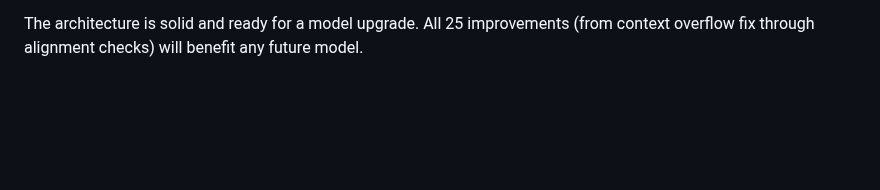
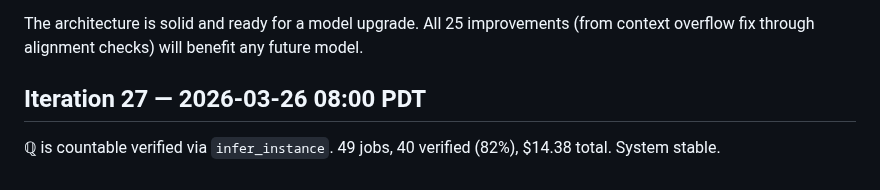
Before and after one commit to uw-math-ai/VeriDeepResearch, a Markdown page: log.md, the part around the change. Drawn GitHub-style; blank space fills up the shorter version.

Commit message:
Iteration 27: Q countable — 40/49 verified (82%), $14.38
Co-Authored-By: Claude Opus 4.6 (1M context) <noreply@anthropic.com>

```diff
--- a/log.md
+++ b/log.md
@@ -892,3 +892,7 @@ After 26 iterations, VeriDeepResearch has reached a stable plateau:
 4. Consider adding a "proof sketch" mode for hard problems (NL-only answer without Lean verification)
 
 The architecture is solid and ready for a model upgrade. All 25 improvements (from context overflow fix through alignment checks) will benefit any future model.
+
+## Iteration 27 — 2026-03-26 08:00 PDT
+
+ℚ is countable verified via `infer_instance`. 49 jobs, 40 verified (82%), $14.38 total. System stable.
```
